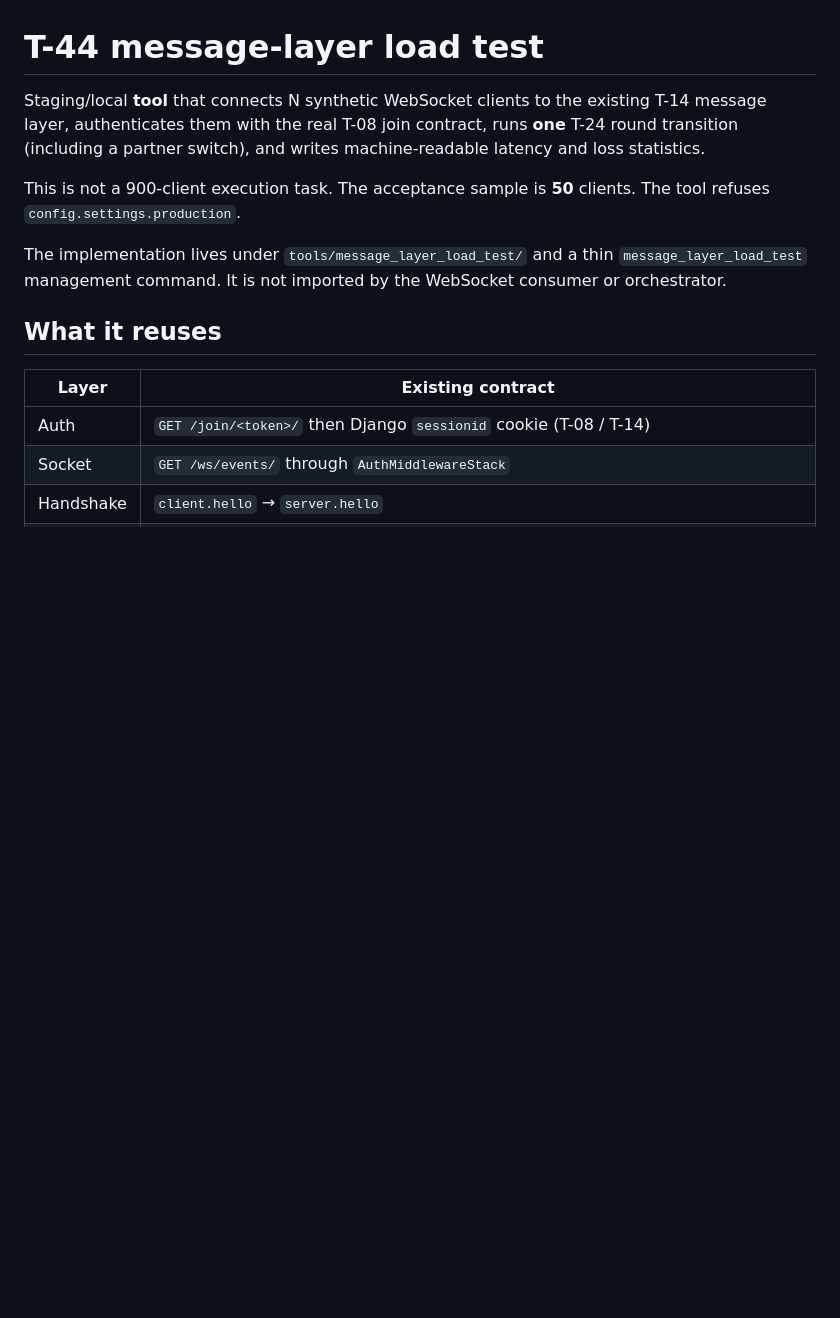
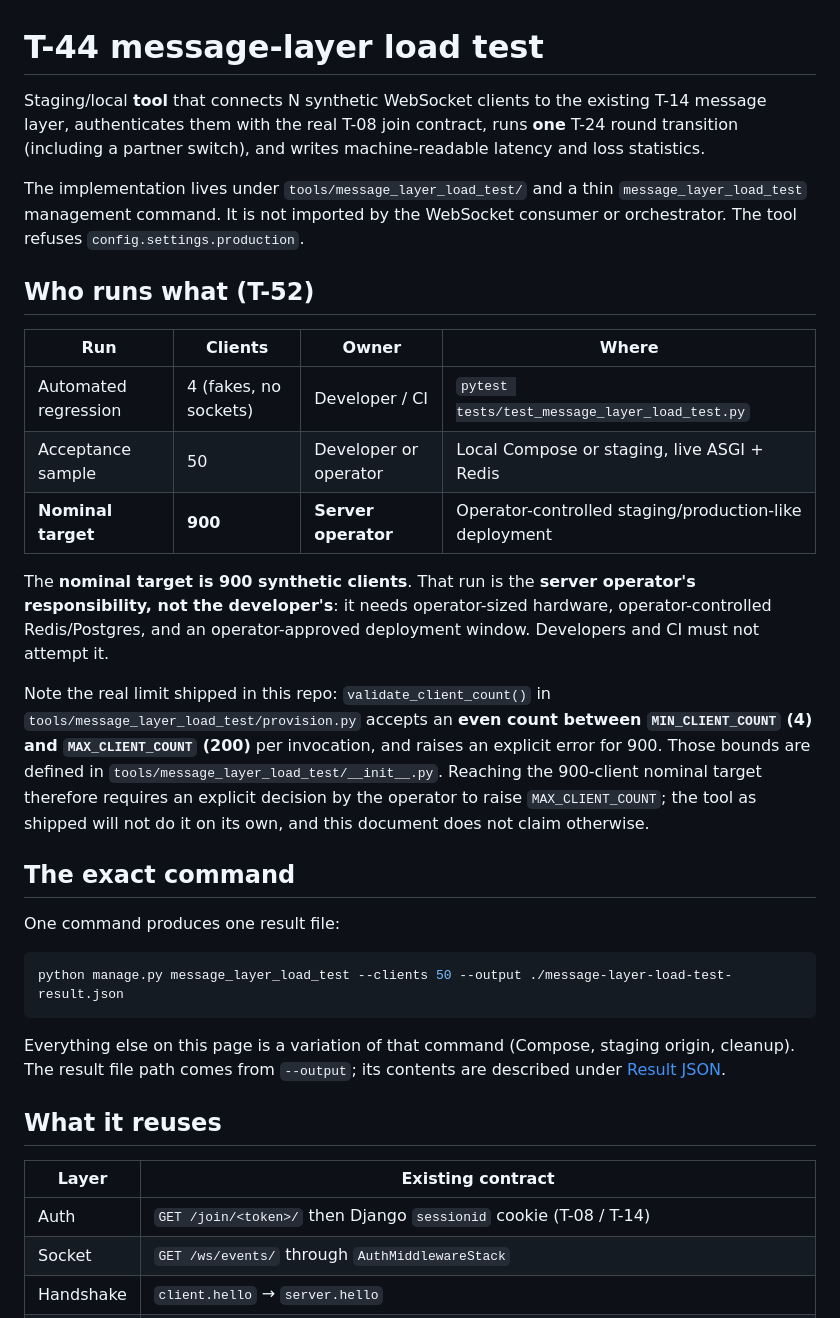
Before and after one commit to VahhabBM/webRTC-project, a Markdown page: docs/message-layer-load-test.md, the part around one of its changes. Drawn GitHub-style; blank space fills up the shorter version.

````diff
--- a/docs/message-layer-load-test.md
+++ b/docs/message-layer-load-test.md
@@ -5,12 +5,44 @@ existing T-14 message layer, authenticates them with the real T-08 join
 contract, runs **one** T-24 round transition (including a partner switch),
 and writes machine-readable latency and loss statistics.
 
-This is not a 900-client execution task. The acceptance sample is **50**
-clients. The tool refuses `config.settings.production`.
-
 The implementation lives under `tools/message_layer_load_test/` and a thin
 `message_layer_load_test` management command. It is not imported by the
-WebSocket consumer or orchestrator.
+WebSocket consumer or orchestrator. The tool refuses
+`config.settings.production`.
+
+## Who runs what (T-52)
+
+| Run | Clients | Owner | Where |
+|---|---|---|---|
+| Automated regression | 4 (fakes, no sockets) | Developer / CI | `pytest tests/test_message_layer_load_test.py` |
+| Acceptance sample | 50 | Developer or operator | Local Compose or staging, live ASGI + Redis |
+| **Nominal target** | **900** | **Server operator** | Operator-controlled staging/production-like deployment |
+
+The **nominal target is 900 synthetic clients**. That run is the **server
+operator's responsibility, not the developer's**: it needs operator-sized
+hardware, operator-controlled Redis/Postgres, and an operator-approved
+deployment window. Developers and CI must not attempt it.
+
+Note the real limit shipped in this repo: `validate_client_count()` in
+`tools/message_layer_load_test/provision.py` accepts an **even count between
+`MIN_CLIENT_COUNT` (4) and `MAX_CLIENT_COUNT` (200)** per invocation, and
+raises an explicit error for 900. Those bounds are defined in
+`tools/message_layer_load_test/__init__.py`. Reaching the 900-client nominal
+target therefore requires an explicit decision by the operator to raise
+`MAX_CLIENT_COUNT`; the tool as shipped will not do it on its own, and this
+document does not claim otherwise.
+
+## The exact command
+
+One command produces one result file:
+
+```bash
+python manage.py message_layer_load_test --clients 50 --output ./message-layer-load-test-result.json
+```
+
+Everything else on this page is a variation of that command (Compose,
+staging origin, cleanup). The result file path comes from `--output`; its
+contents are described under [Result JSON](#result-json).
 
 ## What it reuses
 
````
Also changed, not shown: other parts of docs/message-layer-load-test.md (+102 -23 lines).
